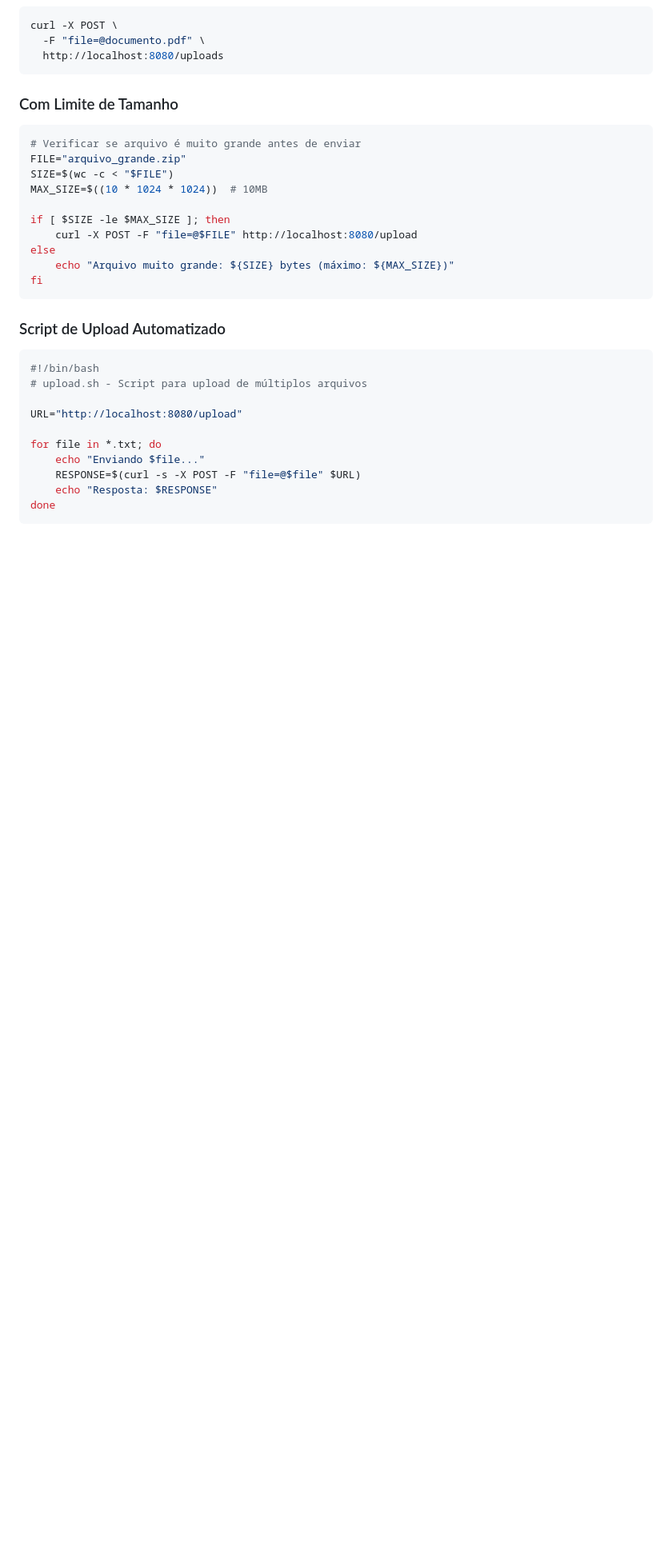
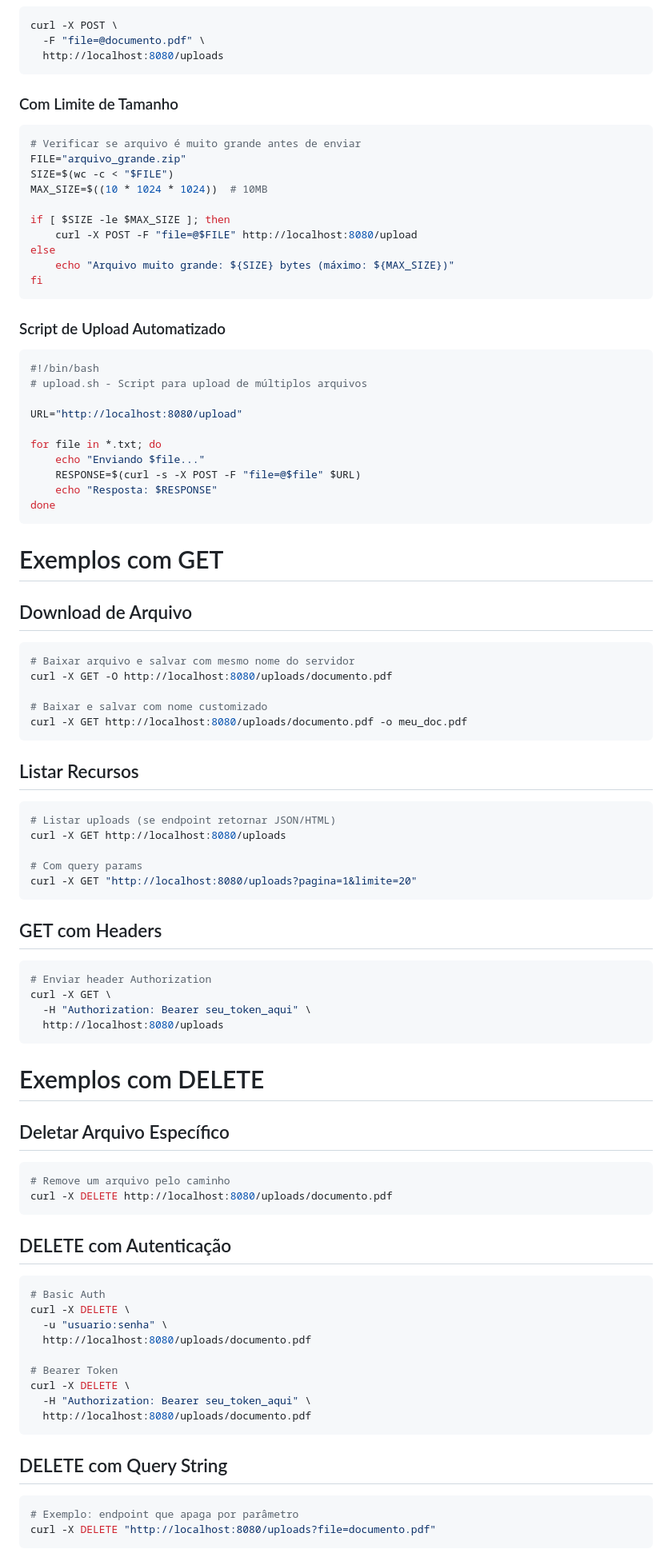
Before and after one commit to NdondaDaniel2020/Webserver, a Markdown page: example/curl_enviar_arquivo.md, the part around one of its changes. Shown at 80% size. Rendered like a GitHub page; blank space fills up the shorter version.

Commit message:
Expande guia curl com exemplos GET, DELETE e CGI

````diff
--- a/example/curl_enviar_arquivo.md
+++ b/example/curl_enviar_arquivo.md
@@ -252,3 +253,59 @@ for file in *.txt; do
     echo "Resposta: $RESPONSE"
 done
 ```
+
+# Exemplos com GET
+
+## Download de Arquivo
+```bash
+# Baixar arquivo e salvar com mesmo nome do servidor
+curl -X GET -O http://localhost:8080/uploads/documento.pdf
+
+# Baixar e salvar com nome customizado
+curl -X GET http://localhost:8080/uploads/documento.pdf -o meu_doc.pdf
+```
+
+## Listar Recursos
+```bash
+# Listar uploads (se endpoint retornar JSON/HTML)
+curl -X GET http://localhost:8080/uploads
+
+# Com query params
+curl -X GET "http://localhost:8080/uploads?pagina=1&limite=20"
+```
+
+## GET com Headers
+```bash
+# Enviar header Authorization
+curl -X GET \
+  -H "Authorization: Bearer seu_token_aqui" \
+  http://localhost:8080/uploads
+```
+
+# Exemplos com DELETE
+
+## Deletar Arquivo Específico
+```bash
+# Remove um arquivo pelo caminho
+curl -X DELETE http://localhost:8080/uploads/documento.pdf
+```
+
+## DELETE com Autenticação
+```bash
+# Basic Auth
+curl -X DELETE \
+  -u "usuario:senha" \
+  http://localhost:8080/uploads/documento.pdf
+
+# Bearer Token
+curl -X DELETE \
+  -H "Authorization: Bearer seu_token_aqui" \
+  http://localhost:8080/uploads/documento.pdf
+```
+
+## DELETE com Query String
+```bash
+# Exemplo: endpoint que apaga por parâmetro
+curl -X DELETE "http://localhost:8080/uploads?file=documento.pdf"
+```
+
````
Also changed, not shown: other parts of example/curl_enviar_arquivo.md (+74 -1 lines).
